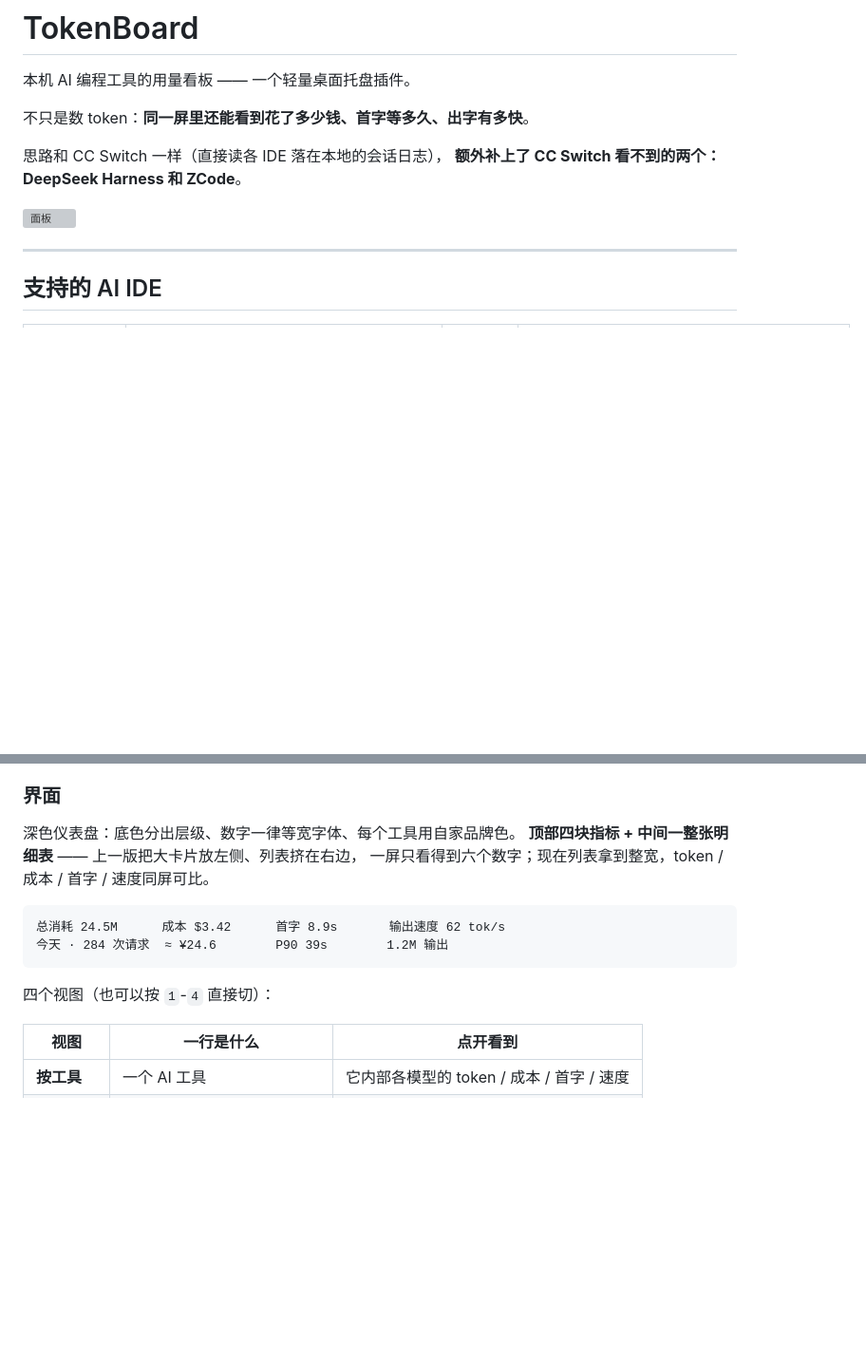
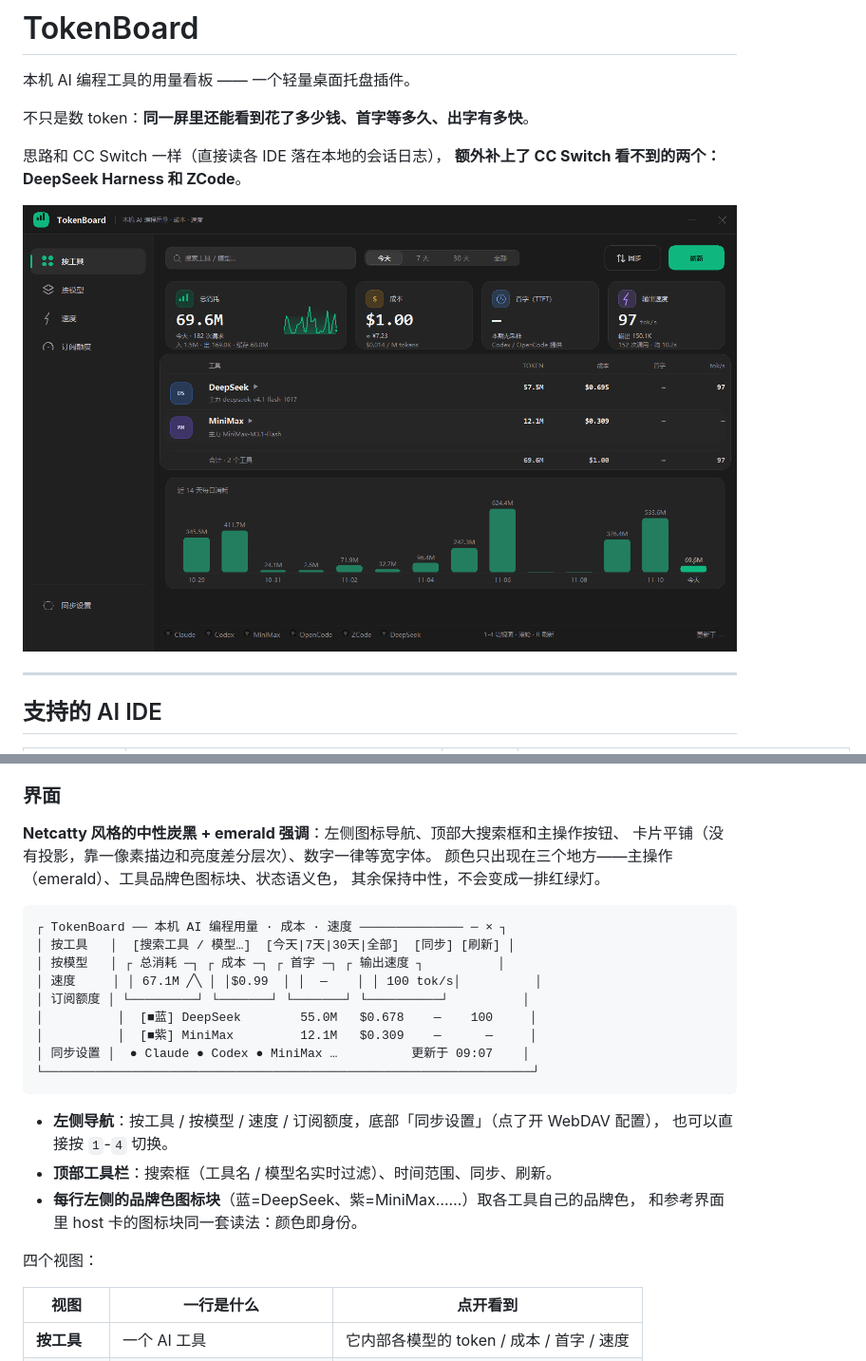
Before and after one commit to hai3333/tokenBoard, a Markdown page: README.md, 2 parts joined by grey strips. Shown at 95% size. GitHub-like rendering; pictures changed too: tools/panel_app.png (added); blank space fills up the shorter version; grey boxes are pictures that could not be loaded.

````diff
--- a/README.md
+++ b/README.md
@@ -7,7 +7,7 @@
 思路和 CC Switch 一样（直接读各 IDE 落在本地的会话日志），
 **额外补上了 CC Switch 看不到的两个：DeepSeek Harness 和 ZCode**。
 
-![面板](tools/shot_all.png)
+![面板](tools/panel_app.png)
 
 ---
 
@@ -91,16 +91,30 @@ python -m tokenboard.app
 
 ### 界面
 
-深色仪表盘：底色分出层级、数字一律等宽字体、每个工具用自家品牌色。
-**顶部四块指标 + 中间一整张明细表** —— 上一版把大卡片放左侧、列表挤在右边，
-一屏只看得到六个数字；现在列表拿到整宽，token / 成本 / 首字 / 速度同屏可比。
+**Netcatty 风格的中性炭黑 + emerald 强调**：左侧图标导航、顶部大搜索框和主操作按钮、
+卡片平铺（没有投影，靠一像素描边和亮度差分层次）、数字一律等宽字体。
+颜色只出现在三个地方——主操作（emerald）、工具品牌色图标块、状态语义色，
+其余保持中性，不会变成一排红绿灯。
 
 ```
-总消耗 24.5M      成本 $3.42      首字 8.9s       输出速度 62 tok/s
-今天 · 284 次请求  ≈ ¥24.6        P90 39s        1.2M 输出
+┌ TokenBoard ── 本机 AI 编程用量 · 成本 · 速度 ────────────── ─ × ┐
+│ 按工具   │  [搜索工具 / 模型…]  [今天|7天|30天|全部]  [同步] [刷新] │
+│ 按模型   │ ┌ 总消耗 ─┐ ┌ 成本 ─┐ ┌ 首字 ─┐ ┌ 输出速度 ┐          │
+│ 速度     │ │ 67.1M ╱╲ │ │$0.99  │ │  —    │ │ 100 tok/s│          │
+│ 订阅额度 │ └─────────┘ └───────┘ └───────┘ └──────────┘          │
+│          │  [■蓝] DeepSeek        55.0M   $0.678    —    100     │
+│          │  [■紫] MiniMax         12.1M   $0.309    —      —     │
+│ 同步设置 │  ● Claude ● Codex ● MiniMax …          更新于 09:07    │
+└──────────────────────────────────────────────────────────────────┘
 ```
 
-四个视图（也可以按 `1`-`4` 直接切）：
+- **左侧导航**：按工具 / 按模型 / 速度 / 订阅额度，底部「同步设置」（点了开 WebDAV 配置），
+  也可以直接按 `1`-`4` 切换。
+- **顶部工具栏**：搜索框（工具名 / 模型名实时过滤）、时间范围、同步、刷新。
+- **每行左侧的品牌色图标块**（蓝=DeepSeek、紫=MiniMax……）取各工具自己的品牌色，
+  和参考界面里 host 卡的图标块同一套读法：颜色即身份。
+
+四个视图：
 
 | 视图 | 一行是什么 | 点开看到 |
 |---|---|---|
````
Also changed, not shown: tools/panel_model.png (added), tools/panel_quota.png (added), tools/panel_speed.png (added), tools/syncwin_filled.png, 9 other files.
